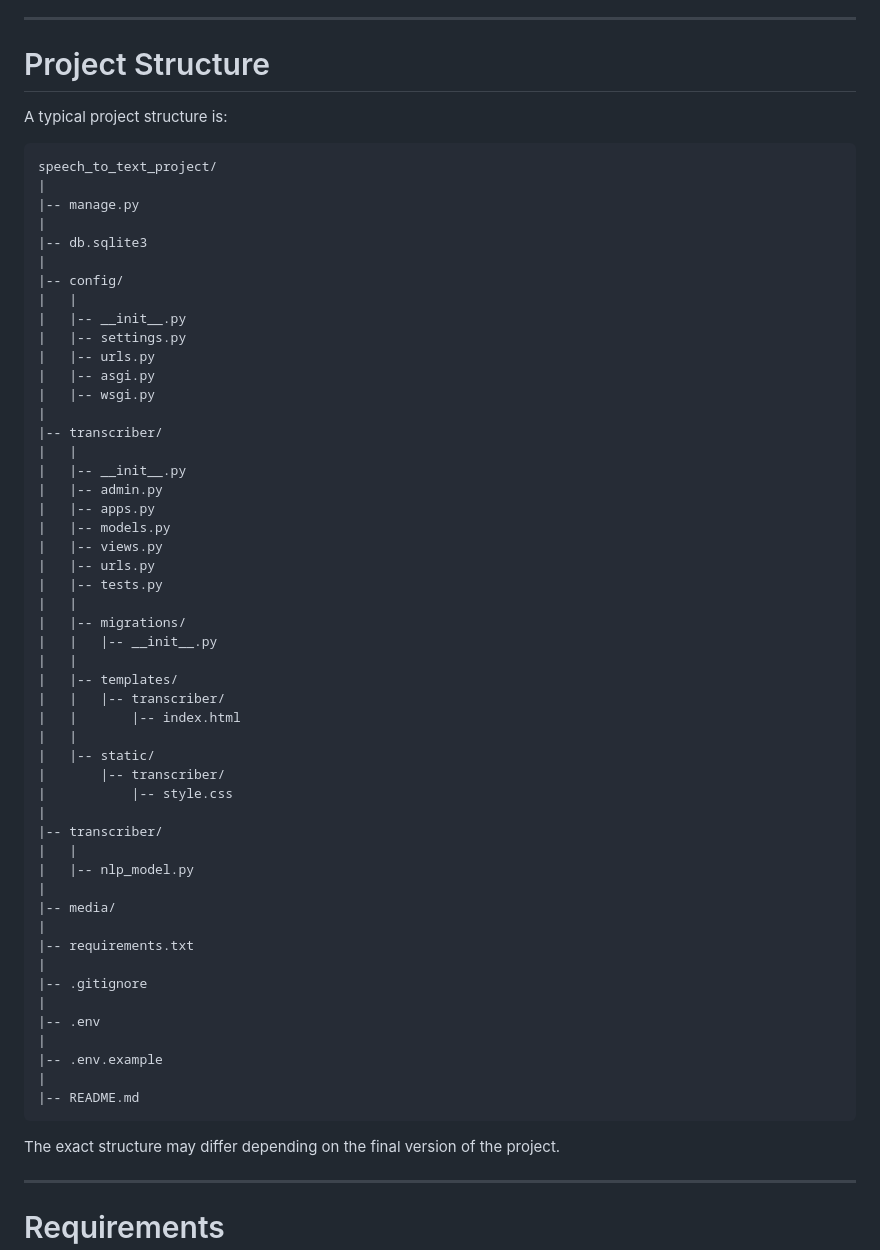
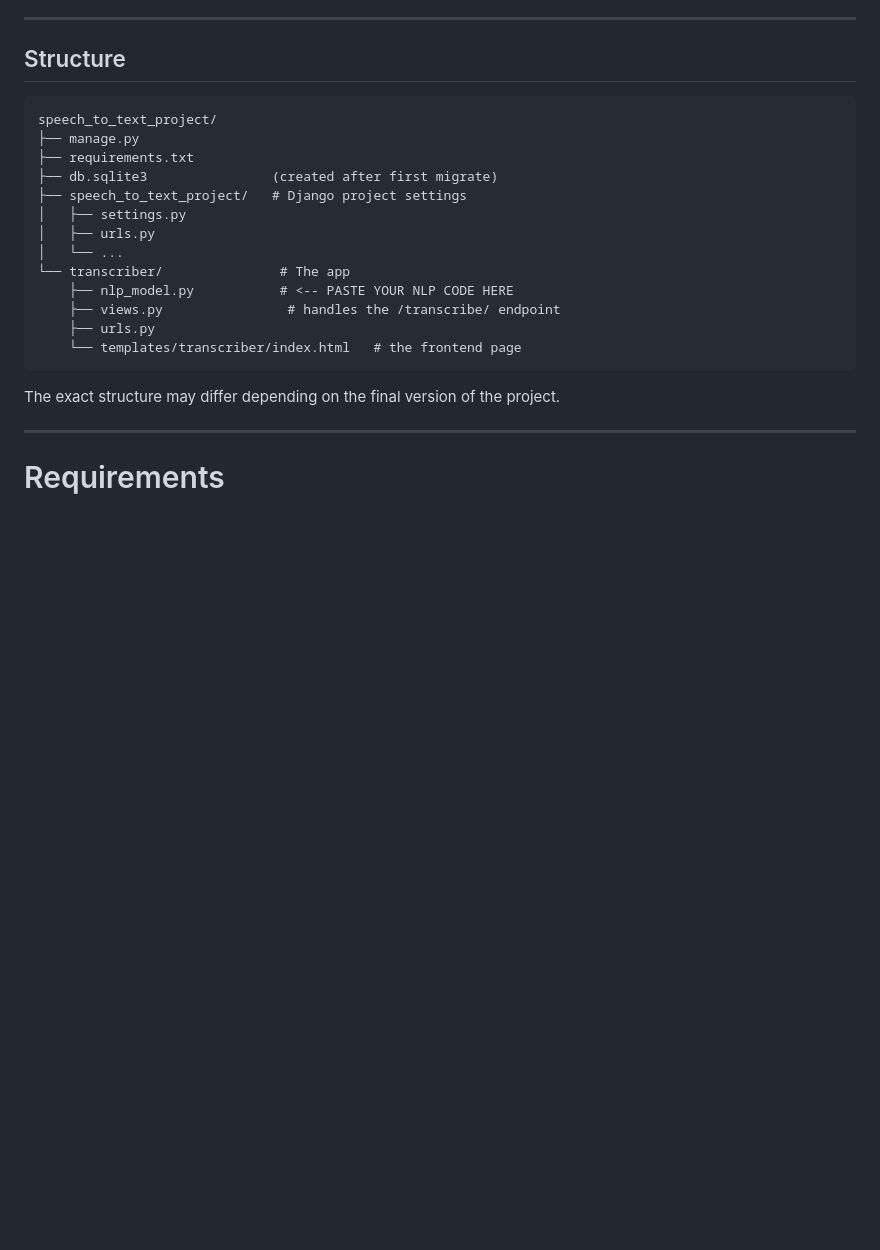
Before and after one commit to Akshay04205/Speech_to_Text_NLP_Web_App, a Markdown page: README.md, the part around the change. Rendered like a GitHub page; blank space fills up the shorter version.

Commit message:
Revise project structure in README
Updated project structure section with a clearer layout and added comments for better understanding.

````diff
--- a/README.md
+++ b/README.md
@@ -309,61 +309,21 @@ The project can be developed using:
 
 ---
 
-# Project Structure
-
-A typical project structure is:
-
-```text
+## Structure
+```
 speech_to_text_project/
-|
-|-- manage.py
-|
-|-- db.sqlite3
-|
-|-- config/
-|   |
-|   |-- __init__.py
-|   |-- settings.py
-|   |-- urls.py
-|   |-- asgi.py
-|   |-- wsgi.py
-|
-|-- transcriber/
-|   |
-|   |-- __init__.py
-|   |-- admin.py
-|   |-- apps.py
-|   |-- models.py
-|   |-- views.py
-|   |-- urls.py
-|   |-- tests.py
-|   |
-|   |-- migrations/
-|   |   |-- __init__.py
-|   |
-|   |-- templates/
-|   |   |-- transcriber/
-|   |       |-- index.html
-|   |
-|   |-- static/
-|       |-- transcriber/
-|           |-- style.css
-|
-|-- transcriber/
-|   |
-|   |-- nlp_model.py
-|
-|-- media/
-|
-|-- requirements.txt
-|
-|-- .gitignore
-|
-|-- .env
-|
-|-- .env.example
-|
-|-- README.md
+├── manage.py
+├── requirements.txt
+├── db.sqlite3                (created after first migrate)
+├── speech_to_text_project/   # Django project settings
+│   ├── settings.py
+│   ├── urls.py
+│   └── ...
+└── transcriber/               # The app
+    ├── nlp_model.py           # <-- PASTE YOUR NLP CODE HERE
+    ├── views.py                # handles the /transcribe/ endpoint
+    ├── urls.py
+    └── templates/transcriber/index.html   # the frontend page
 ```
 
 The exact structure may differ depending on the final version of the project.
````
